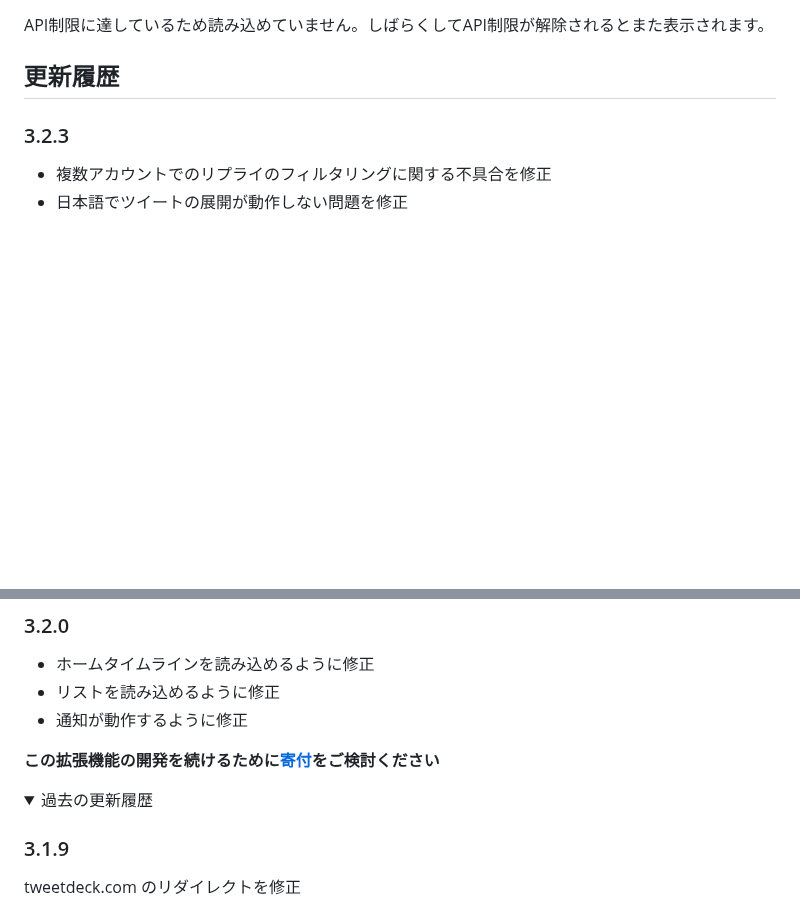
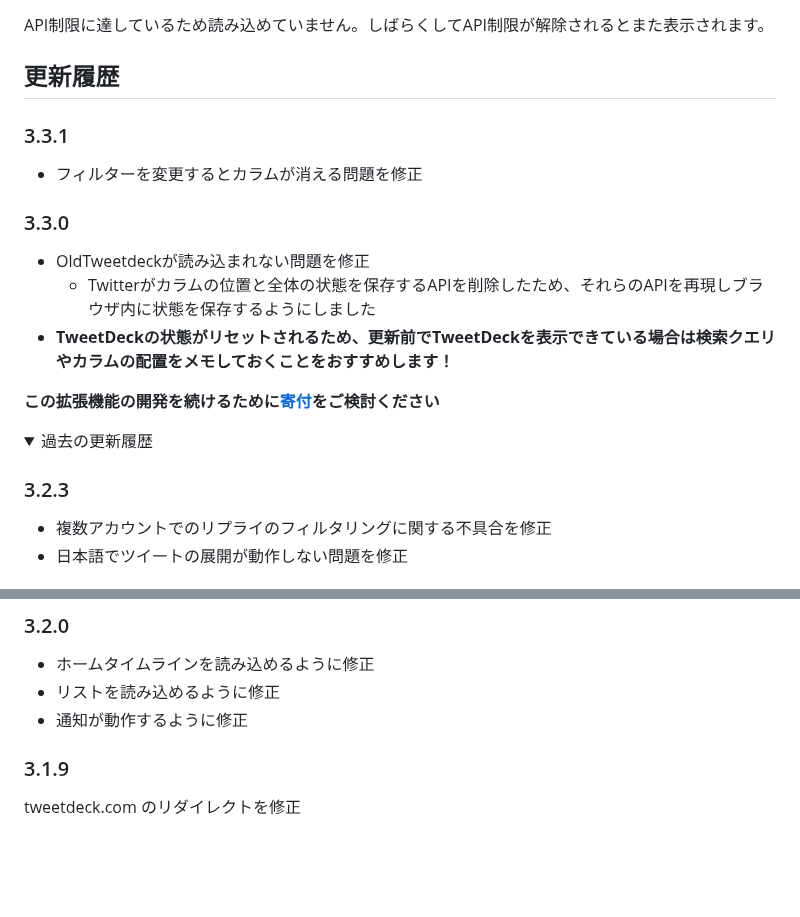
Before and after one commit to dimdenGD/OldTweetDeck, a Markdown page: docs/README_JA.md, 2 parts joined by grey strips. GitHub-like rendering; folded sections open; blank space fills up the shorter version.

Commit message:
Update: [docs] readme changelogs 📄

```diff
--- a/docs/README_JA.md
+++ b/docs/README_JA.md
@@ -74,6 +74,20 @@ TweetDeckのファイルが更新された場合は、タブを再読み込み
 API制限に達しているため読み込めていません。しばらくしてAPI制限が解除されるとまた表示されます。
 
 ## 更新履歴
+
+### 3.3.1
+* フィルターを変更するとカラムが消える問題を修正
+
+### 3.3.0
+* OldTweetdeckが読み込まれない問題を修正
+  * Twitterがカラムの位置と全体の状態を保存するAPIを削除したため、それらのAPIを再現しブラウザ内に状態を保存するようにしました
+* **TweetDeckの状態がリセットされるため、更新前でTweetDeckを表示できている場合は検索クエリやカラムの配置をメモしておくことをおすすめします！**
+
+**この拡張機能の開発を続けるために[寄付](https://dimden.dev/donate/)をご検討ください**
+
+<details>
+<summary>過去の更新履歴</summary>
+
 ### 3.2.3
 * 複数アカウントでのリプライのフィルタリングに関する不具合を修正
 * 日本語でツイートの展開が動作しない問題を修正
@@ -93,11 +107,6 @@ API制限に達しているため読み込めていません。しばらくし
 * ホームタイムラインを読み込めるように修正
 * リストを読み込めるように修正
 * 通知が動作するように修正
-
-**この拡張機能の開発を続けるために[寄付](https://dimden.dev/donate/)をご検討ください**
-
-<details>
-<summary>過去の更新履歴</summary>
 
 ### 3.1.9
 tweetdeck.com のリダイレクトを修正
```
